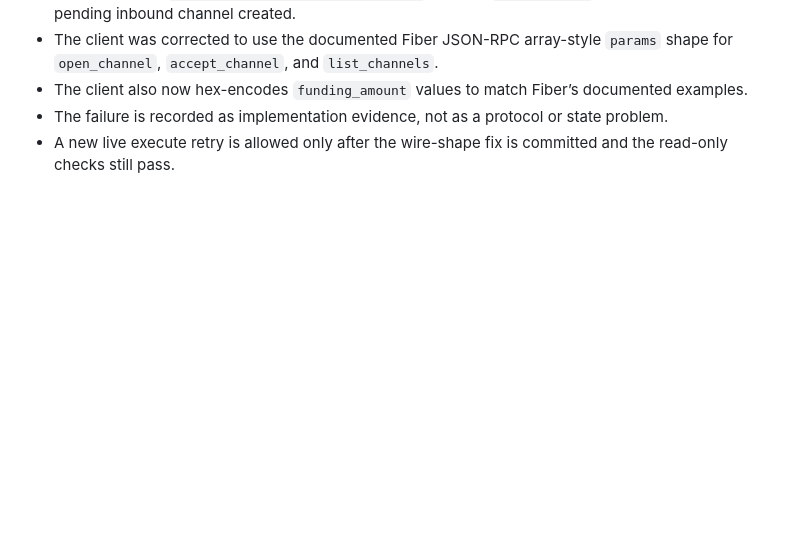
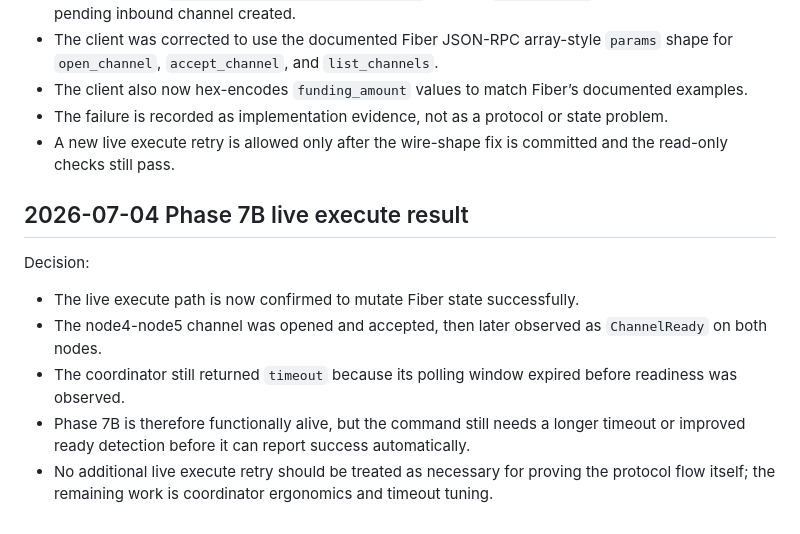
Before and after one commit to Ticoworld/sluice, a Markdown page: docs/DECISION_LOG.md, the part around the change. Rendered like a GitHub page; blank space fills up the shorter version.

```diff
--- a/docs/DECISION_LOG.md
+++ b/docs/DECISION_LOG.md
@@ -156,3 +156,13 @@ Decision:
 - The client also now hex-encodes `funding_amount` values to match Fiber’s documented examples.
 - The failure is recorded as implementation evidence, not as a protocol or state problem.
 - A new live execute retry is allowed only after the wire-shape fix is committed and the read-only checks still pass.
+
+## 2026-07-04 Phase 7B live execute result
+
+Decision:
+
+- The live execute path is now confirmed to mutate Fiber state successfully.
+- The node4-node5 channel was opened and accepted, then later observed as `ChannelReady` on both nodes.
+- The coordinator still returned `timeout` because its polling window expired before readiness was observed.
+- Phase 7B is therefore functionally alive, but the command still needs a longer timeout or improved ready detection before it can report success automatically.
+- No additional live execute retry should be treated as necessary for proving the protocol flow itself; the remaining work is coordinator ergonomics and timeout tuning.
```
Also changed, not shown: docs/SPIKE_LOG.md (+21 -0 lines).
